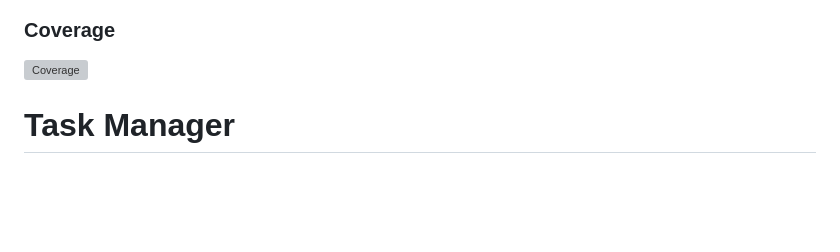
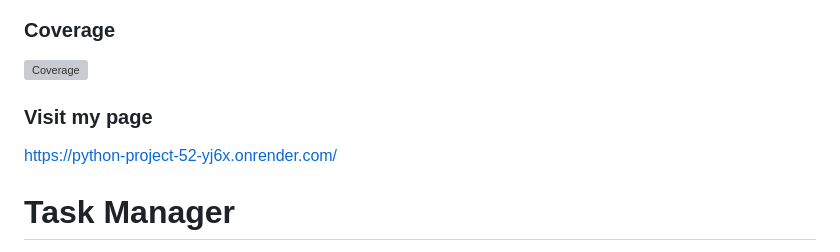
Before and after one commit to MrMAx-26/python-project-52, a Markdown page: README.md, the part around the change. GitHub-like rendering; blank space fills up the shorter version; grey boxes are pictures that could not be loaded.

Commit message:
Add project link

```diff
--- a/README.md
+++ b/README.md
@@ -4,6 +4,9 @@
 [![Maintainability](https://qlty.sh/gh/MrMAx-26/projects/python-project-52/maintainability.svg)](https://qlty.sh/gh/MrMAx-26/projects/python-project-52)
 ### Coverage
 [![Coverage](https://sonarcloud.io/api/project_badges/measure?project=MrMAx-26_python-project-52&metric=coverage)](https://sonarcloud.io/summary/new_code?id=MrMAx-26_python-project-52)
+
+### Visit my page
+https://python-project-52-yj6x.onrender.com/
 
 
 # Task Manager
```
